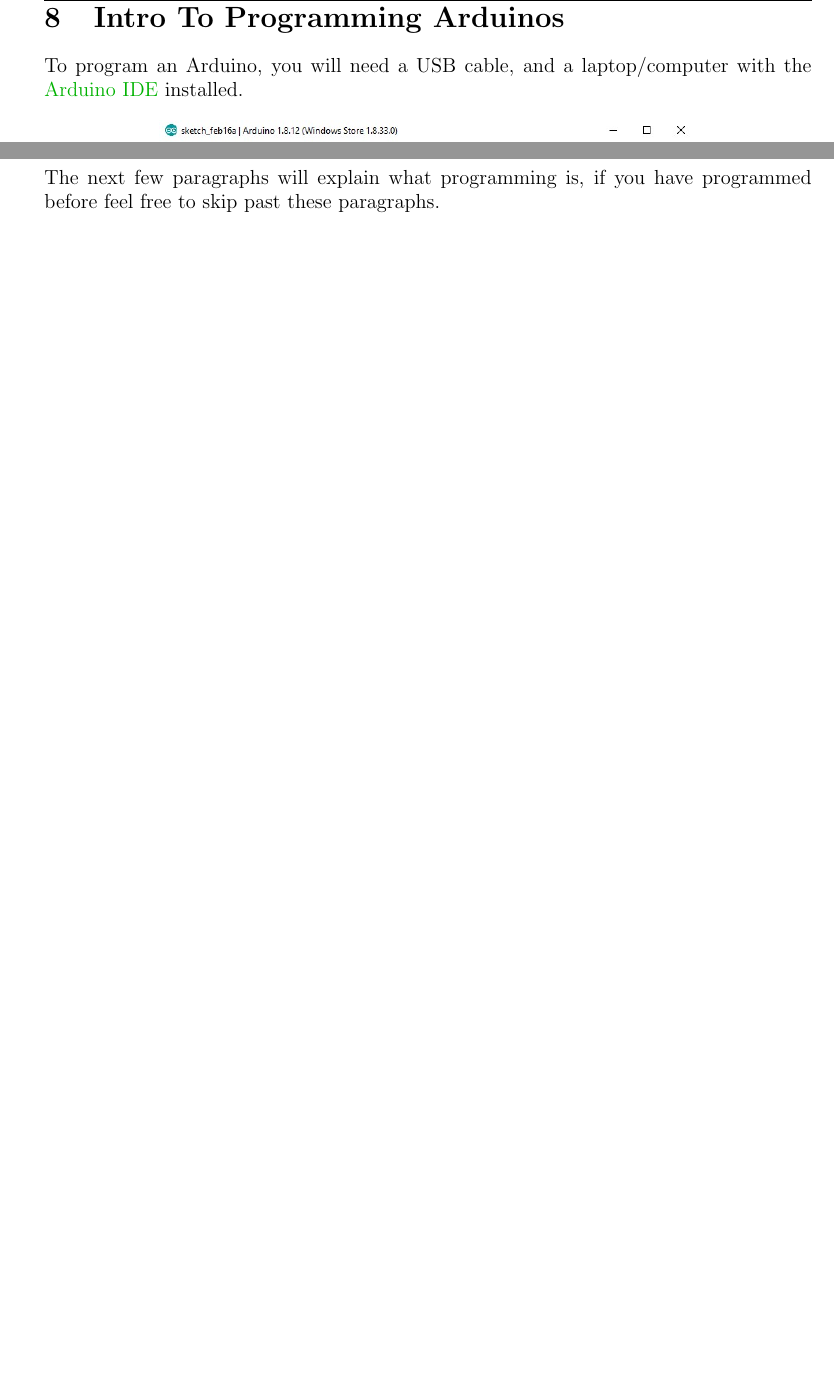
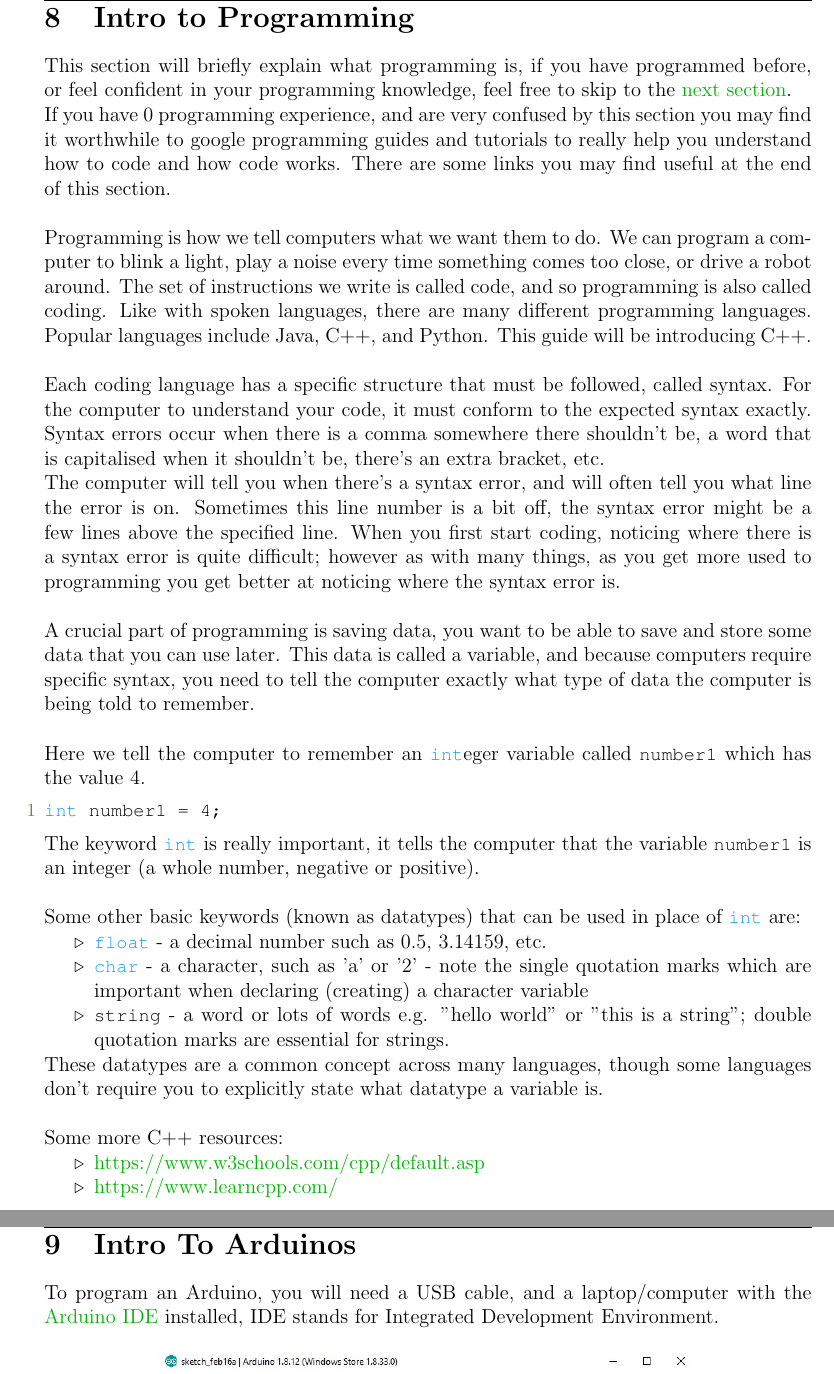
Before and after one commit to curtinrobotics/TrainingResources, a LaTeX document (TinyBot/TinyBot.tex, which reads TinyBot/sections/arduino_intro.tex): two parts of pages 10 and 11 of 16 before the commit and two parts of pages 10 and 11 of 17 after it, joined at a grey line, cut so that both start at the same text, the shorter picture padded with empty space. Compiled offline with pdfLaTeX.

Commit message:
intro to c++ section started

```diff
--- a/TinyBot/sections/arduino_intro.tex
+++ b/TinyBot/sections/arduino_intro.tex
@@ -1,9 +1,48 @@
 \documentclass[../TinyBot.tex]{subfiles}
 \begin{document}
 
-\section{Intro To Programming Arduinos}
+\section{Intro to Programming}
 
-To program an Arduino, you will need a USB cable, and a laptop/computer with the \href{https://www.arduino.cc/en/software}{Arduino IDE} installed.
+This section will briefly explain what programming is, if you have programmed before, or feel confident in your programming knowledge, feel free to skip to the \href{sec:introarduino}{next section}.
+
+If you have 0 programming experience, and are very confused by this section you may find it worthwhile to google programming guides and tutorials to really help you understand how to code and how code works. There are some links you may find useful at the end of this section. \\
+
+
+Programming is how we tell computers what we want them to do. We can program a computer to blink a light, play a noise every time something comes too close, or drive a robot around. The set of instructions we write is called code, and so programming is also called coding.
+Like with spoken languages, there are many different programming languages. Popular languages include Java, C++, and Python. This guide will be introducing C++. \\
+
+Each coding language has a specific structure that must be followed, called syntax. For the computer to understand your code, it must conform to the expected syntax exactly. Syntax errors occur when there is a comma somewhere there shouldn't be, a word that is capitalised when it shouldn't be, there's an extra bracket, etc.
+
+The computer will tell you when there's a syntax error, and will often tell you what line the error is on. Sometimes this line number is a bit off, the syntax error might be a few lines above the specified line. When you first start coding, noticing where there is a syntax error is quite difficult; however as with many things, as you get more used to programming you get better at noticing where the syntax error is. \\
+
+
+A crucial part of programming is saving data, you want to be able to save and store some data that you can use later. This data is called a variable, and because computers require specific syntax, you need to tell the computer exactly what type of data the computer is being told to remember.\\
+
+Here we tell the computer to remember an \lstinline[]!int!eger variable called \lstinline[]!number1! which has the value 4.
+\begin{lstlisting}
+int number1 = 4;
+\end{lstlisting}
+
+The keyword \lstinline[]!int! is really important, it tells the computer that the variable \lstinline[]!number1! is an integer (a whole number, negative or positive). \\
+
+Some other basic keywords (known as datatypes) that can be used in place of \lstinline[]!int! are:
+\begin{itemize}[label={$\triangleright$}]
+  \item \lstinline[]!float! - a decimal number such as 0.5, 3.14159, etc.
+  \item \lstinline[]!char! - a character, such as 'a' or '2' - note the single quotation marks which are important when declaring (creating) a character variable
+  \item \lstinline[]!string! - a word or lots of words e.g. "hello world" or "this is a string"; double quotation marks are essential for strings.
+\end{itemize}
+
+These datatypes are a common concept across many languages, though some languages don't require you to explicitly state what datatype a variable is. \\
+
+Some more C++ resources:
+\begin{itemize}[label={$\triangleright$}]
+  \item \href{https://www.w3schools.com/cpp/default.asp}{https://www.w3schools.com/cpp/default.asp}
+  \item \href{https://www.learncpp.com/}{https://www.learncpp.com/}
+\end{itemize}
+
+\section{Intro To Arduinos} \label{sec:introarduino}
+
+To program an Arduino, you will need a USB cable, and a laptop/computer with the \href{https://www.arduino.cc/en/software}{Arduino IDE} installed, IDE stands for Integrated Development Environment.
 
 
 
@@ -28,3 +68,2 @@ Next, you need to select the USB port that the Arduino is connected to. This is
 \end{center}
 
-The next few paragraphs will explain what programming is, if you have programmed before feel free to skip past these paragraphs.
```
Also changed, not shown: TinyBot/sections/motorcontroller.tex (+29 -9 lines), TinyBot/sections/wiring.tex (+3 -3 lines), TinyBot/Resources/arduino_ide_select_board.jpg, TinyBot/Resources/arduino_ide_select_port.jpg (added), TinyBot/TinyBot.pdf, TinyBot/sections/arduino_intro.tex (18 more changed lines).
